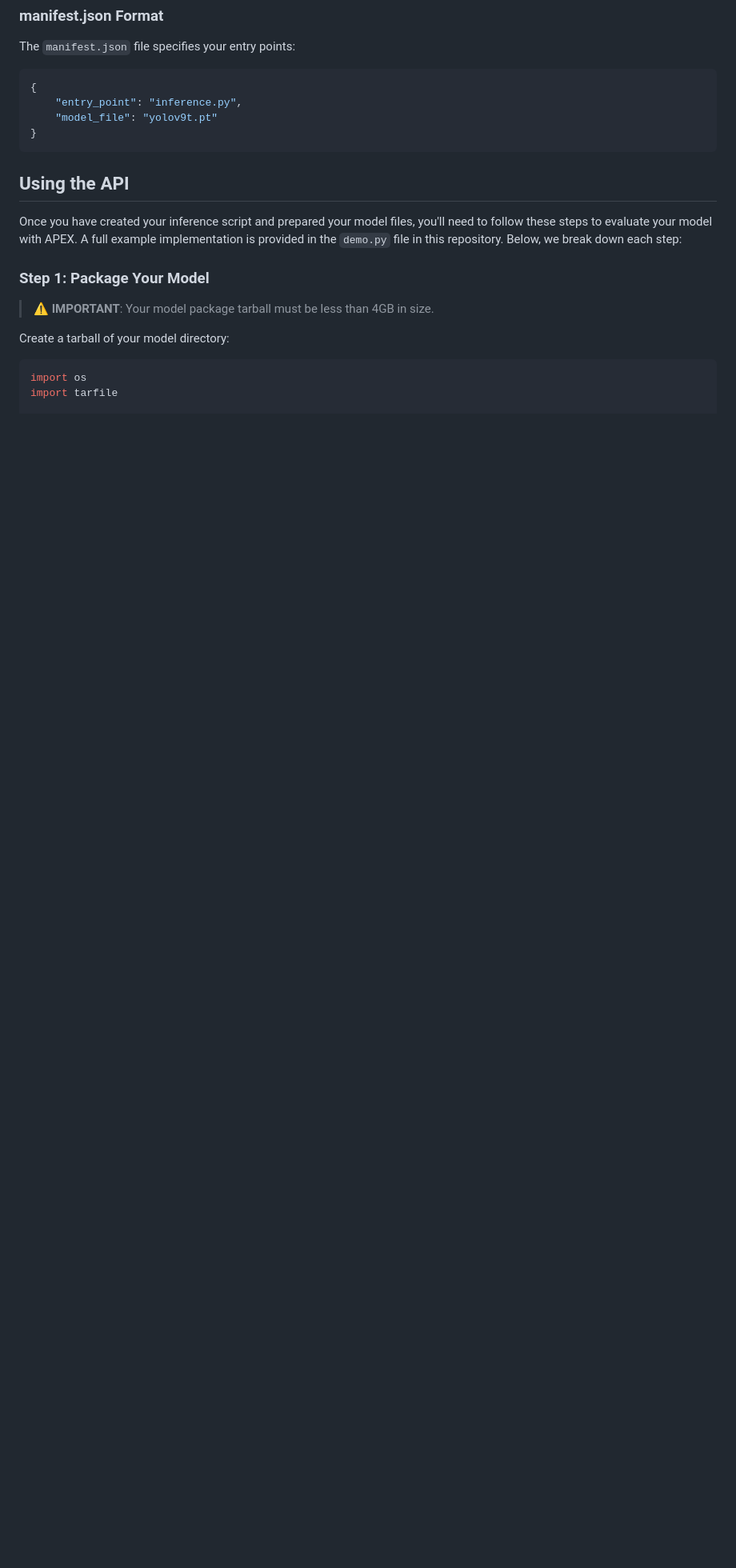
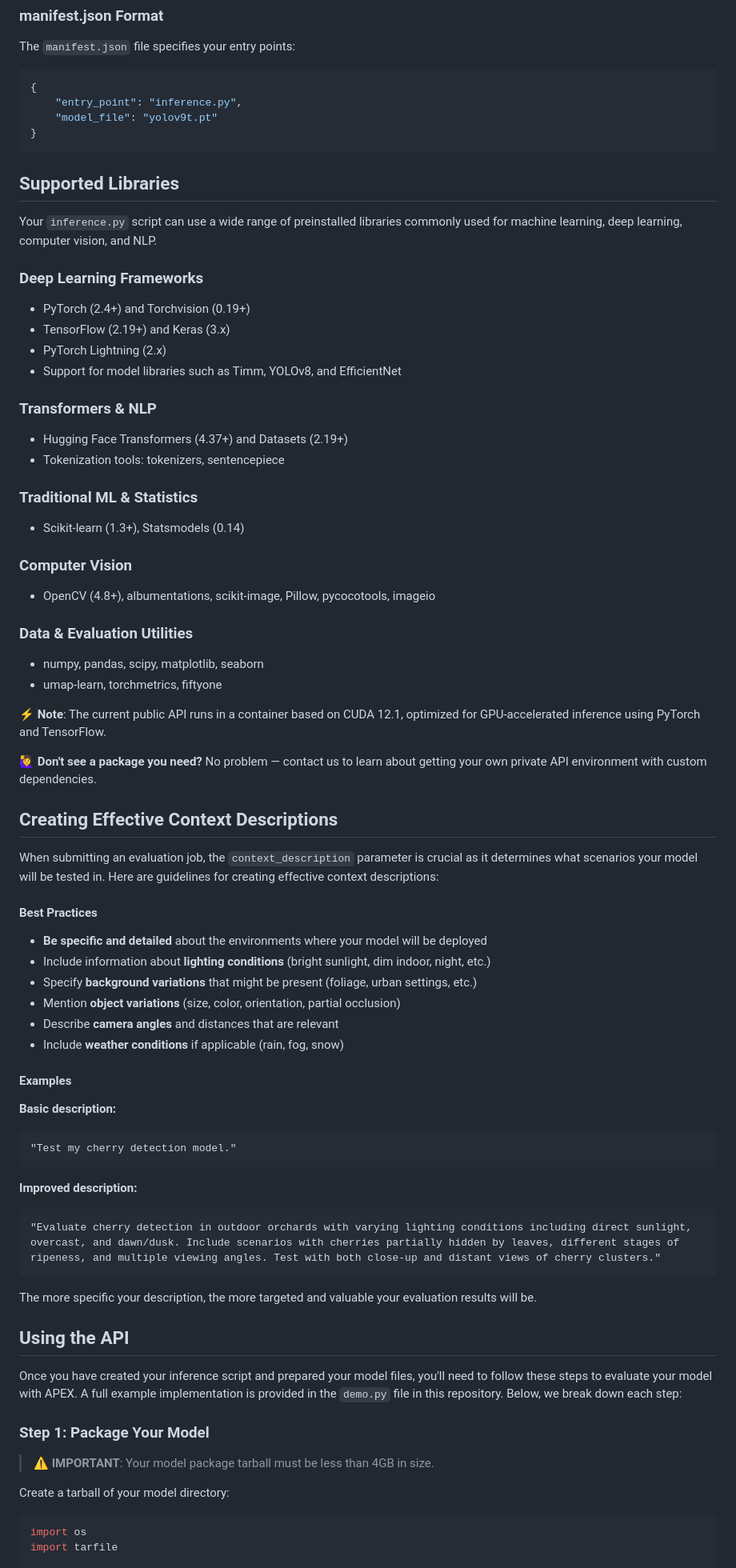
Before and after one commit to YRIKKA/apex-quickstart, a Markdown page: README.md, the part around the change printed below. Shown: that part at 80% size. GitHub-like rendering; blank space fills up the shorter version.

Commit message:
dependencies and api doc link

````diff
--- a/README.md
+++ b/README.md
@@ -234,6 +211,66 @@ The `manifest.json` file specifies your entry points:
 }
 ```
 
+## Supported Libraries
+
+Your `inference.py` script can use a wide range of preinstalled libraries commonly used for machine learning, deep learning, computer vision, and NLP.
+
+### Deep Learning Frameworks
+
+- PyTorch (2.4+) and Torchvision (0.19+)
+- TensorFlow (2.19+) and Keras (3.x)
+- PyTorch Lightning (2.x)
+- Support for model libraries such as Timm, YOLOv8, and EfficientNet
+
+### Transformers & NLP
+
+- Hugging Face Transformers (4.37+) and Datasets (2.19+)
+- Tokenization tools: tokenizers, sentencepiece
+
+### Traditional ML & Statistics
+
+- Scikit-learn (1.3+), Statsmodels (0.14)
+
+### Computer Vision
+
+- OpenCV (4.8+), albumentations, scikit-image, Pillow, pycocotools, imageio
+
+### Data & Evaluation Utilities
+
+- numpy, pandas, scipy, matplotlib, seaborn
+- umap-learn, torchmetrics, fiftyone
+
+⚡ **Note**: The current public API runs in a container based on CUDA 12.1, optimized for GPU-accelerated inference using PyTorch and TensorFlow.
+
+🙋‍♀️ **Don't see a package you need?** No problem — contact us to learn about getting your own private API environment with custom dependencies.
+
+## Creating Effective Context Descriptions
+
+When submitting an evaluation job, the `context_description` parameter is crucial as it determines what scenarios your model will be tested in. Here are guidelines for creating effective context descriptions:
+
+#### Best Practices
+
+- **Be specific and detailed** about the environments where your model will be deployed
+- Include information about **lighting conditions** (bright sunlight, dim indoor, night, etc.)
+- Specify **background variations** that might be present (foliage, urban settings, etc.)
+- Mention **object variations** (size, color, orientation, partial occlusion)
+- Describe **camera angles** and distances that are relevant
+- Include **weather conditions** if applicable (rain, fog, snow)
+
+#### Examples
+
+**Basic description:**
+```
+"Test my cherry detection model."
+```
+
+**Improved description:**
+```
+"Evaluate cherry detection in outdoor orchards with varying lighting conditions including direct sunlight, overcast, and dawn/dusk. Include scenarios with cherries partially hidden by leaves, different stages of ripeness, and multiple viewing angles. Test with both close-up and distant views of cherry clusters."
+```
+
+The more specific your description, the more targeted and valuable your evaluation results will be.
+
 ## Using the API
 
 Once you have created your inference script and prepared your model files, you'll need to follow these steps to evaluate your model with APEX. A full example implementation is provided in the `demo.py` file in this repository. Below, we break down each step:
````
Also changed, not shown: other parts of README.md (+11 -58 lines).
